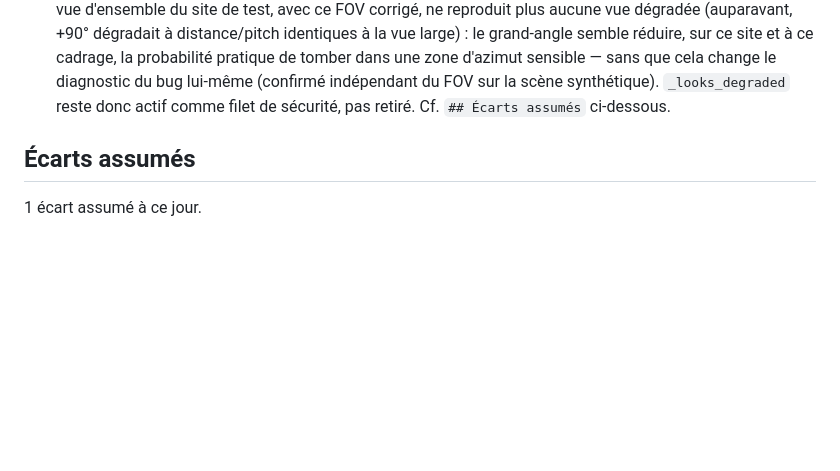
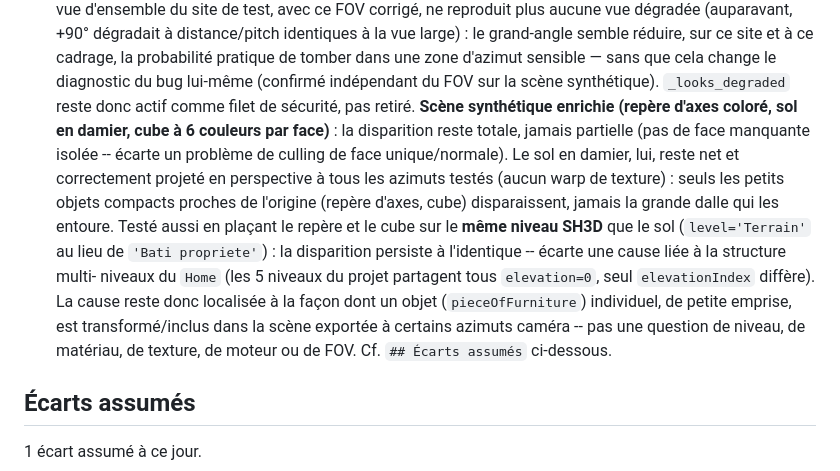
Before and after one commit to mightywhitysocks/sweethome3D-importgeo, a Markdown page: docs/PIPELINE.md, the part around one of its changes. Rendered like a GitHub page; blank space fills up the shorter version.

Commit message:
docs(preview): affine le diagnostic du bug directionnel (scene v2 coloree)
Scene synthetique enrichie (repere d'axes XYZ colore, sol en damier, cube a
6 couleurs par face) pour approfondir le diagnostic (plan partie B, apres
la correction du FOV). Resultats :

- La disparition reste totale, jamais une seule face isolee -- ecarte un
  probleme de culling de face/normale.
- Le sol en damier reste net et correctement projete en perspective a tous
  les azimuts testes (aucun warp de texture) -- seuls les objets compacts
  proches de l'origine disparaissent, jamais la dalle qui les entoure.
- Teste aussi en placant les objets sur le MEME niveau SH3D que le sol
  (au lieu d'un niveau different) : la disparition persiste a l'identique --
  ecarte une cause liee a la structure multi-niveaux du Home.

Cause toujours non identifiee (moteurs de rendu tiers, boite noire), mais
caracterisation plus precise : localisee au traitement d'un objet individuel
de petite emprise selon l'azimut camera, pas au niveau/materiau/texture/
moteur/FOV. _looks_degraded reste la reponse retenue (docs/PIPELINE.md
limitation #12 / ecarts assumes mis a jour).

Co-Authored-By: Claude Sonnet 5 <noreply@anthropic.com>
Claude-Session: https://claude.ai/code/session_01W28yWPxxCMVU2eExi8XiWN

```diff
--- a/docs/PIPELINE.md
+++ b/docs/PIPELINE.md
@@ -185,8 +185,23 @@ compilation et lancement, partagé par `verif.py --render` et `preview.py`.
     et à ce cadrage, la probabilité pratique de tomber dans une zone
     d'azimut sensible — sans que cela change le diagnostic du bug lui-même
     (confirmé indépendant du FOV sur la scène synthétique). `_looks_degraded`
-    reste donc actif comme filet de sécurité, pas retiré. Cf.
-    `## Écarts assumés` ci-dessous.
+    reste donc actif comme filet de sécurité, pas retiré.
+    **Scène synthétique enrichie (repère d'axes coloré, sol en damier, cube à
+    6 couleurs par face)** : la disparition reste totale, jamais partielle
+    (pas de face manquante isolée -- écarte un problème de culling de face
+    unique/normale). Le sol en damier, lui, reste net et correctement projeté
+    en perspective à tous les azimuts testés (aucun warp de texture) : seuls
+    les petits objets compacts proches de l'origine (repère d'axes, cube)
+    disparaissent, jamais la grande dalle qui les entoure. Testé aussi en
+    plaçant le repère et le cube sur le **même niveau SH3D** que le sol
+    (`level='Terrain'` au lieu de `'Bati propriete'`) : la disparition
+    persiste à l'identique -- écarte une cause liée à la structure multi-
+    niveaux du `Home` (les 5 niveaux du projet partagent tous `elevation=0`,
+    seul `elevationIndex` diffère). La cause reste donc localisée à la façon
+    dont un objet (`pieceOfFurniture`) individuel, de petite emprise, est
+    transformé/inclus dans la scène exportée à certains azimuts caméra --
+    pas une question de niveau, de matériau, de texture, de moteur ou de FOV.
+    Cf. `## Écarts assumés` ci-dessous.
 
 ## Écarts assumés
 
```
Also changed, not shown: other parts of docs/PIPELINE.md (+1 -1 lines).
